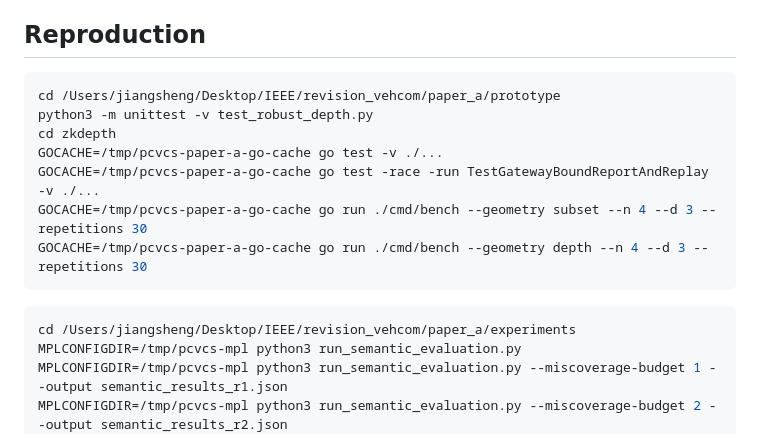
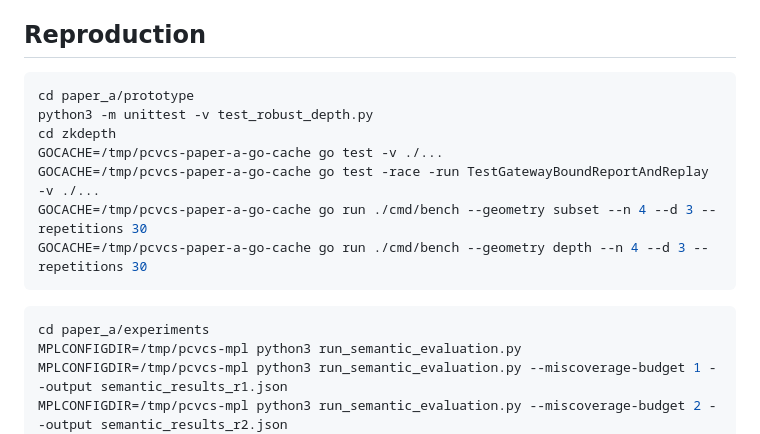
Before and after one commit to js110/Apaper, a Markdown page: paper_a/README.md, the part around the change. Drawn GitHub-style.

Commit message:
Make JISA reproduction commands repository-relative

````diff
--- a/paper_a/README.md
+++ b/paper_a/README.md
@@ -65,7 +65,7 @@ proof pipeline per event. Cryptographic timings come only from Go benchmarks.
 ## Reproduction
 
 ```bash
-cd /Users/jiangsheng/Desktop/IEEE/revision_vehcom/paper_a/prototype
+cd paper_a/prototype
 python3 -m unittest -v test_robust_depth.py
 cd zkdepth
 GOCACHE=/tmp/pcvcs-paper-a-go-cache go test -v ./...
@@ -75,7 +75,7 @@ GOCACHE=/tmp/pcvcs-paper-a-go-cache go run ./cmd/bench --geometry depth --n 4 --
 ```
 
 ```bash
-cd /Users/jiangsheng/Desktop/IEEE/revision_vehcom/paper_a/experiments
+cd paper_a/experiments
 MPLCONFIGDIR=/tmp/pcvcs-mpl python3 run_semantic_evaluation.py
 MPLCONFIGDIR=/tmp/pcvcs-mpl python3 run_semantic_evaluation.py --miscoverage-budget 1 --output semantic_results_r1.json
 MPLCONFIGDIR=/tmp/pcvcs-mpl python3 run_semantic_evaluation.py --miscoverage-budget 2 --output semantic_results_r2.json
````
